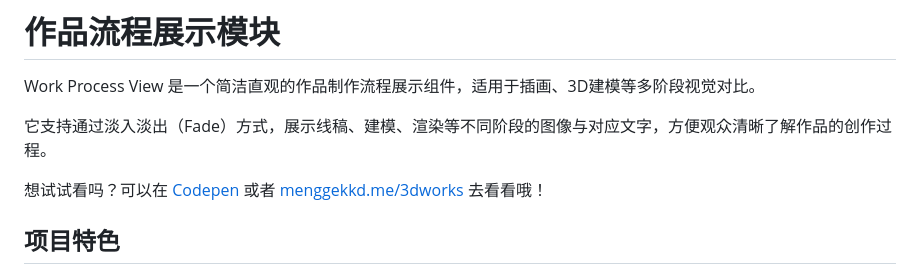
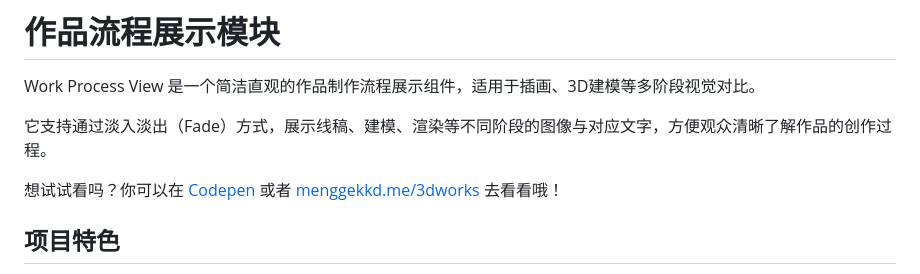
Before and after one commit to menggekkd/work-process-view, a Markdown page: README.md, the part around the change. Drawn GitHub-style.

```diff
--- a/README.md
+++ b/README.md
@@ -42,7 +42,7 @@ Work Process View 是一个简洁直观的作品制作流程展示组件，适
 
 它支持通过淡入淡出（Fade）方式，展示线稿、建模、渲染等不同阶段的图像与对应文字，方便观众清晰了解作品的创作过程。
 
-想试试看吗？可以在 [Codepen](https://codepen.io/menggekkd/pen/NPPVjom) 或者 [menggekkd.me/3dworks](https://menggekkd.me/3dworks) 去看看哦！
+想试试看吗？你可以在 [Codepen](https://codepen.io/menggekkd/pen/NPPVjom) 或者 [menggekkd.me/3dworks](https://menggekkd.me/3dworks) 去看看哦！
 
 ## 项目特色
 
```
